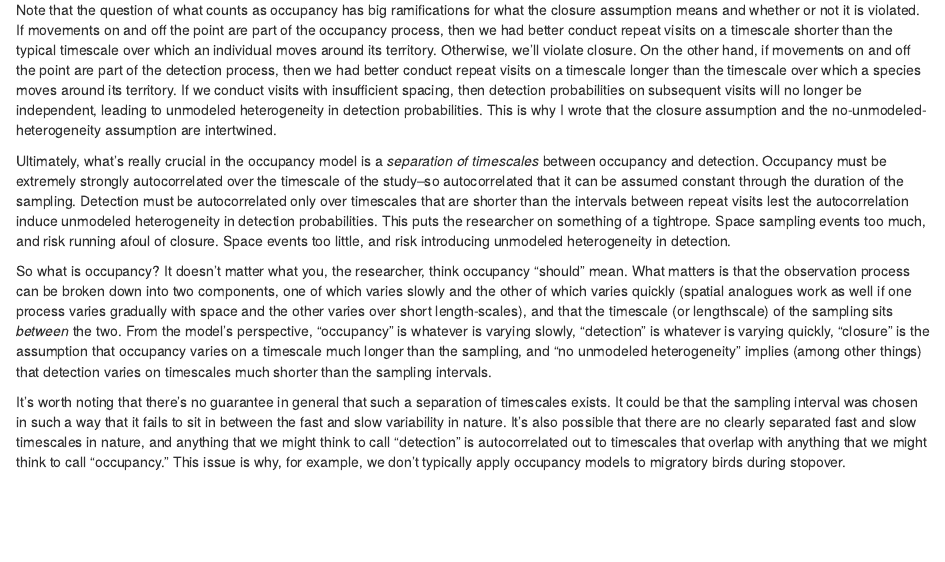
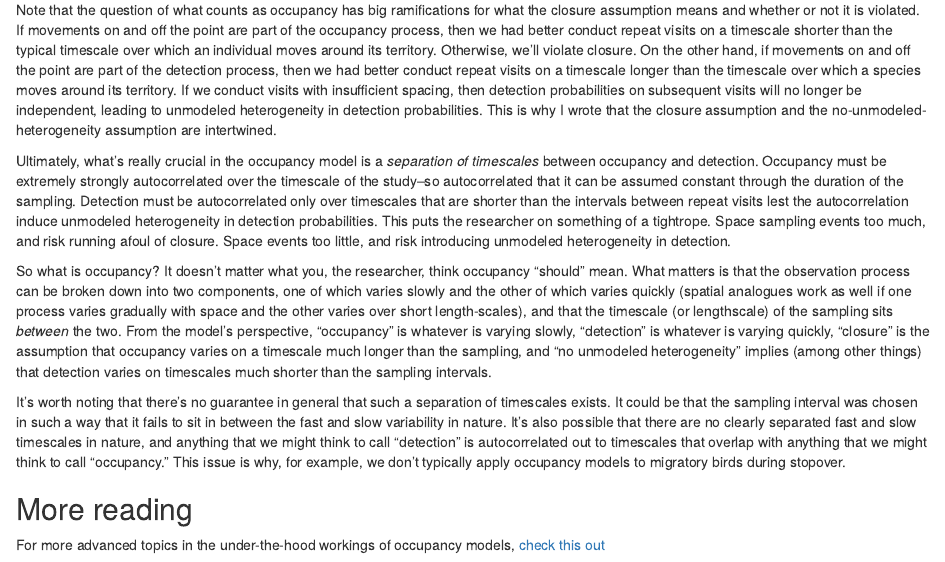
Before and after one commit to jsocolar/closureOccupancy, an R Markdown document (closure.Rmd): the page in a window 1100 px wide, from 2240 px down. Rendered offline with R 4.5, knitr and Pandoc, with nearby package versions; some code elsewhere in the file could not run offline.

Commit message:
trying to remember how github pages works

```diff
--- a/closure.Rmd
+++ b/closure.Rmd
@@ -82,3 +82,6 @@ Ultimately, what's really crucial in the occupancy model is a *separation of tim
 So what is occupancy? It doesn't matter what you, the researcher, think occupancy "should" mean. What matters is that the observation process can be broken down into two components, one of which varies slowly and the other of which varies quickly (spatial analogues work as well if one process varies gradually with space and the other varies over short length-scales), and that the timescale (or lengthscale) of the sampling sits *between* the two. From the model's perspective, "occupancy" is whatever is varying slowly, "detection" is whatever is varying quickly, "closure" is the assumption that occupancy varies on a timescale much longer than the sampling, and "no unmodeled heterogeneity" implies (among other things) that detection varies on timescales much shorter than the sampling intervals.
 
 It's worth noting that there's no guarantee in general that such a separation of timescales exists. It could be that the sampling interval was chosen in such a way that it fails to sit in between the fast and slow variability in nature. It's also possible that there are no clearly separated fast and slow timescales in nature, and anything that we might think to call "detection" is autocorrelated out to timescales that overlap with anything that we might think to call "occupancy."  This issue is why, for example, we don't typically apply occupancy models to migratory birds during stopover.
+
+## More reading
+For more advanced topics in the under-the-hood workings of occupancy models, [check this out](https://jsocolar.github.io/likelihoodOccupancy/)
```
Also changed, not shown: index.html (added), 1 other file.
